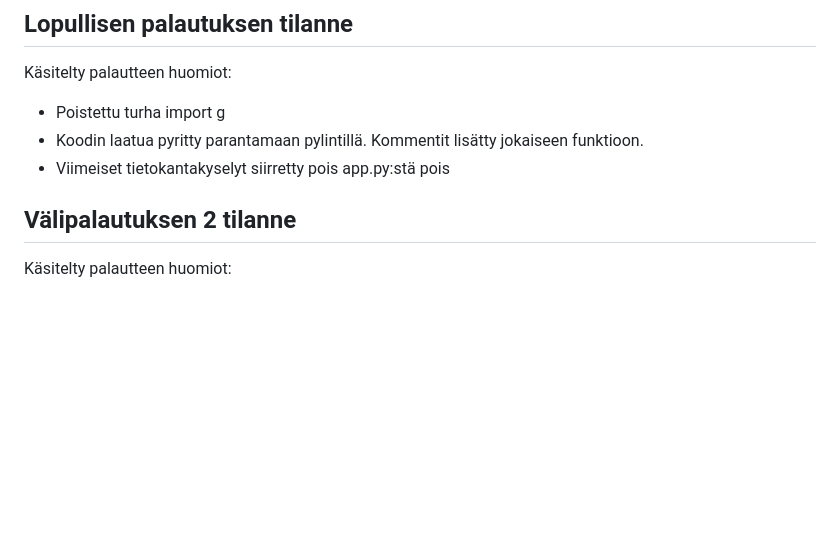
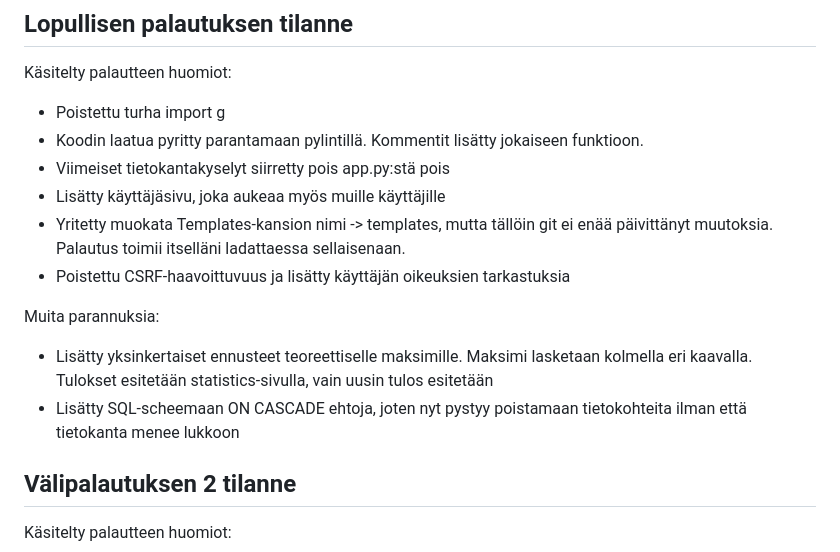
Before and after one commit to Lehoosk/Tikawe, a Markdown page: README.md, the part around the change. Drawn GitHub-style; blank space fills up the shorter version.

Commit message:
added users right checks to functions that modify or remove data

```diff
--- a/README.md
+++ b/README.md
@@ -22,6 +22,13 @@ Käsitelty palautteen huomiot:
 * Poistettu turha import g
 * Koodin laatua pyritty parantamaan pylintillä. Kommentit lisätty jokaiseen funktioon.
 * Viimeiset tietokantakyselyt siirretty pois app.py:stä pois
+* Lisätty käyttäjäsivu, joka aukeaa myös muille käyttäjille
+* Yritetty muokata Templates-kansion nimi -> templates, mutta tällöin git ei enää päivittänyt muutoksia. Palautus toimii itselläni ladattaessa sellaisenaan.
+* Poistettu CSRF-haavoittuvuus ja lisätty käyttäjän oikeuksien tarkastuksia
+
+Muita parannuksia:
+* Lisätty yksinkertaiset ennusteet teoreettiselle maksimille. Maksimi lasketaan kolmella eri kaavalla. Tulokset esitetään statistics-sivulla, vain uusin tulos esitetään
+* Lisätty SQL-scheemaan ON CASCADE ehtoja, joten nyt pystyy poistamaan tietokohteita ilman että tietokanta menee lukkoon
 
 
 ## Välipalautuksen 2 tilanne
```
